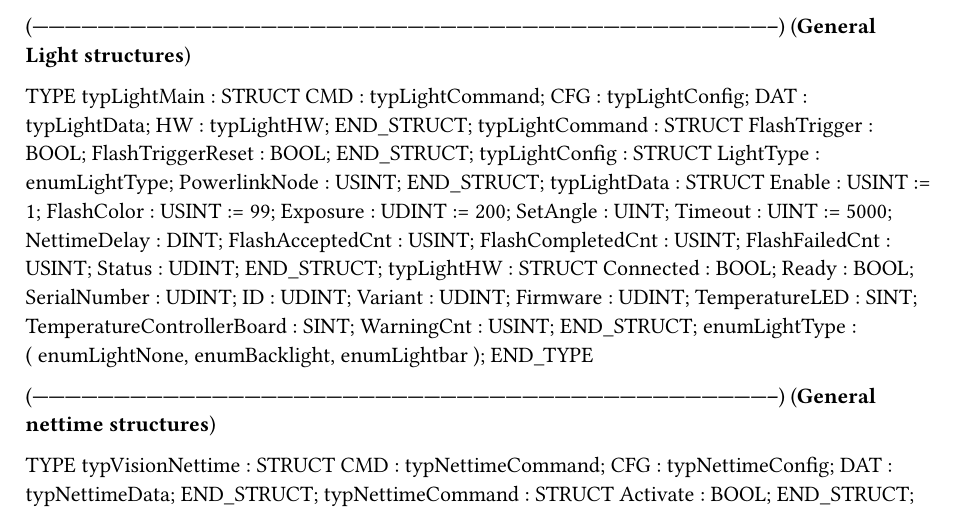
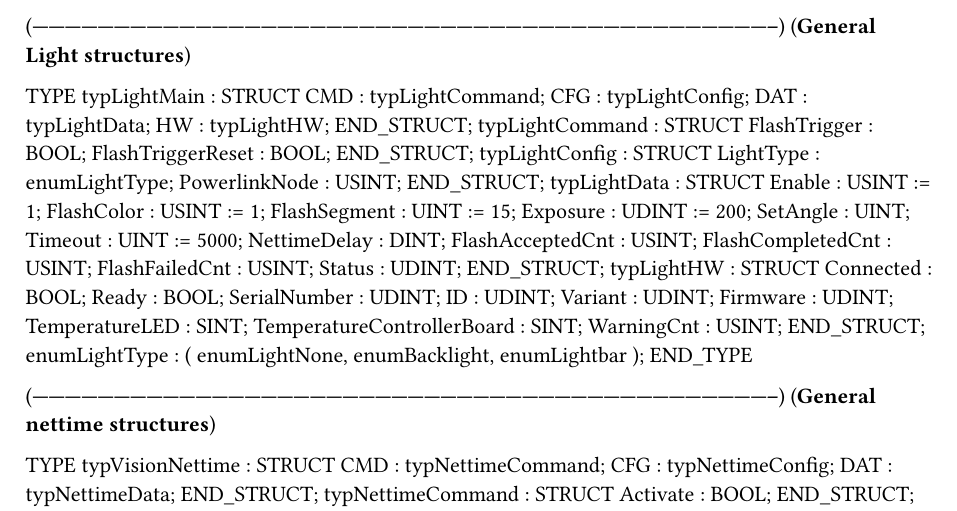
Before and after one commit to br-automation-com/mappVision-Demo, a Typst document (Logical/Vision/VisionTypes.typ): part of page 1 of 3, cut so that both start at the same text. Compiled offline with Typst 0.15.

Commit message:
Added Lightbar FlashSegments

```diff
--- a/Logical/Vision/VisionTypes.typ
+++ b/Logical/Vision/VisionTypes.typ
@@ -116,7 +116,8 @@ TYPE
 	END_STRUCT;
 	typLightData : 	STRUCT
 		Enable : USINT := 1;
-		FlashColor : USINT := 99;
+		FlashColor : USINT := 1;
+		FlashSegment : UINT := 15;
 		Exposure : UDINT := 200;
 		SetAngle : UINT;
 		Timeout : UINT := 5000;
@@ -291,6 +292,7 @@ TYPE
 		Timeout : UINT := 5000;
 		Exposure : UDINT;
 		FlashColor : USINT := 1;
+		FlashSegment : UINT := 15;
 		SetAngle : UINT := 45;
 	END_STRUCT;
 END_TYPE
```
Also changed, not shown: 4 other files.
